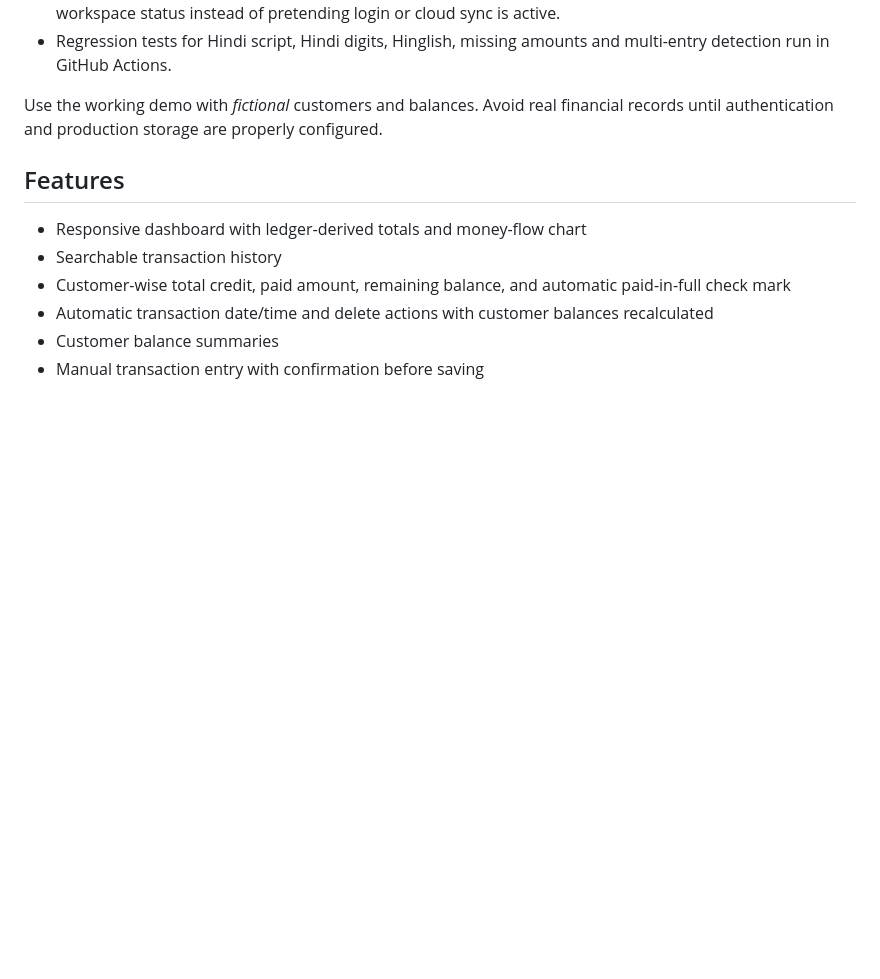
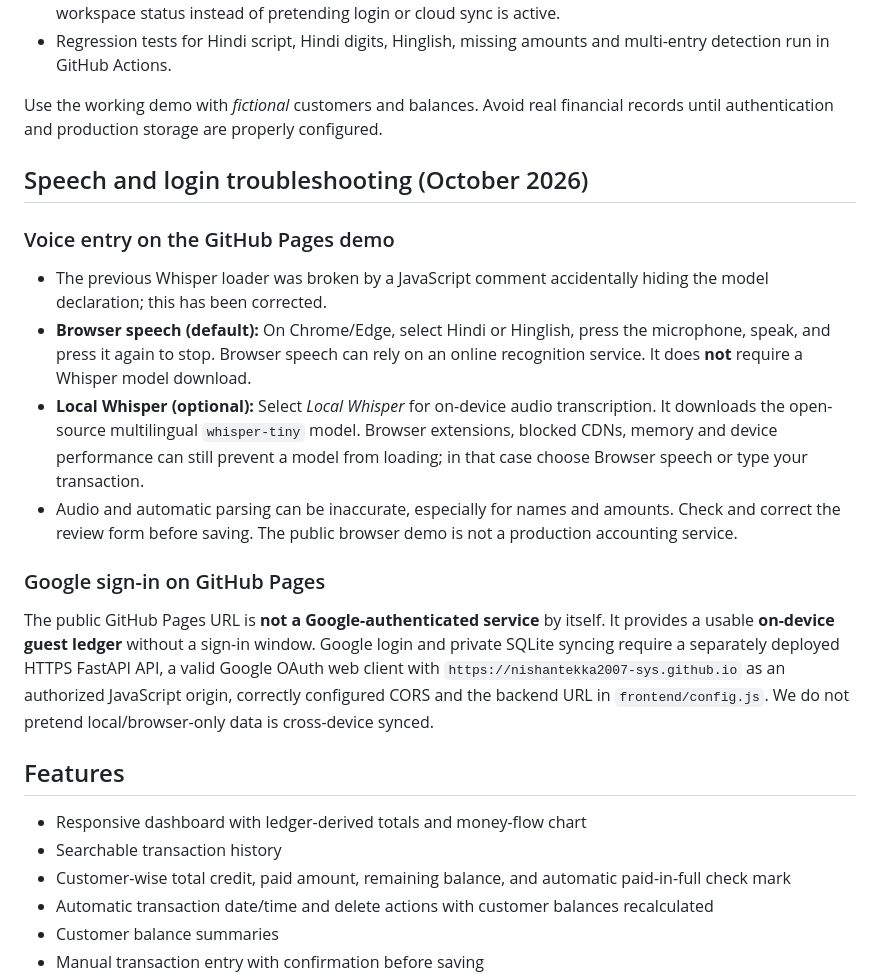
Before and after one commit to nishantekka2007-sys/voicekhata-hackday, a Markdown page: README.md, the part around the change. Rendered like a GitHub page; blank space fills up the shorter version.

Commit message:
Document functional browser speech fallback and backend-required Google login

```diff
--- a/README.md
+++ b/README.md
@@ -64,6 +64,19 @@ Test signing in, saving a transaction, reloading the browser, and confirming the
 - Regression tests for Hindi script, Hindi digits, Hinglish, missing amounts and multi-entry detection run in GitHub Actions.
 
 Use the working demo with *fictional* customers and balances. Avoid real financial records until authentication and production storage are properly configured.
+
+## Speech and login troubleshooting (October 2026)
+
+### Voice entry on the GitHub Pages demo
+
+- The previous Whisper loader was broken by a JavaScript comment accidentally hiding the model declaration; this has been corrected.
+- **Browser speech (default):** On Chrome/Edge, select Hindi or Hinglish, press the microphone, speak, and press it again to stop. Browser speech can rely on an online recognition service. It does **not** require a Whisper model download.
+- **Local Whisper (optional):** Select *Local Whisper* for on-device audio transcription. It downloads the open-source multilingual `whisper-tiny` model. Browser extensions, blocked CDNs, memory and device performance can still prevent a model from loading; in that case choose Browser speech or type your transaction.
+- Audio and automatic parsing can be inaccurate, especially for names and amounts. Check and correct the review form before saving. The public browser demo is not a production accounting service.
+
+### Google sign-in on GitHub Pages
+
+The public GitHub Pages URL is **not a Google-authenticated service** by itself. It provides a usable **on-device guest ledger** without a sign-in window. Google login and private SQLite syncing require a separately deployed HTTPS FastAPI API, a valid Google OAuth web client with `https://nishantekka2007-sys.github.io` as an authorized JavaScript origin, correctly configured CORS and the backend URL in `frontend/config.js`. We do not pretend local/browser-only data is cross-device synced.
 
 ## Features
 
```
